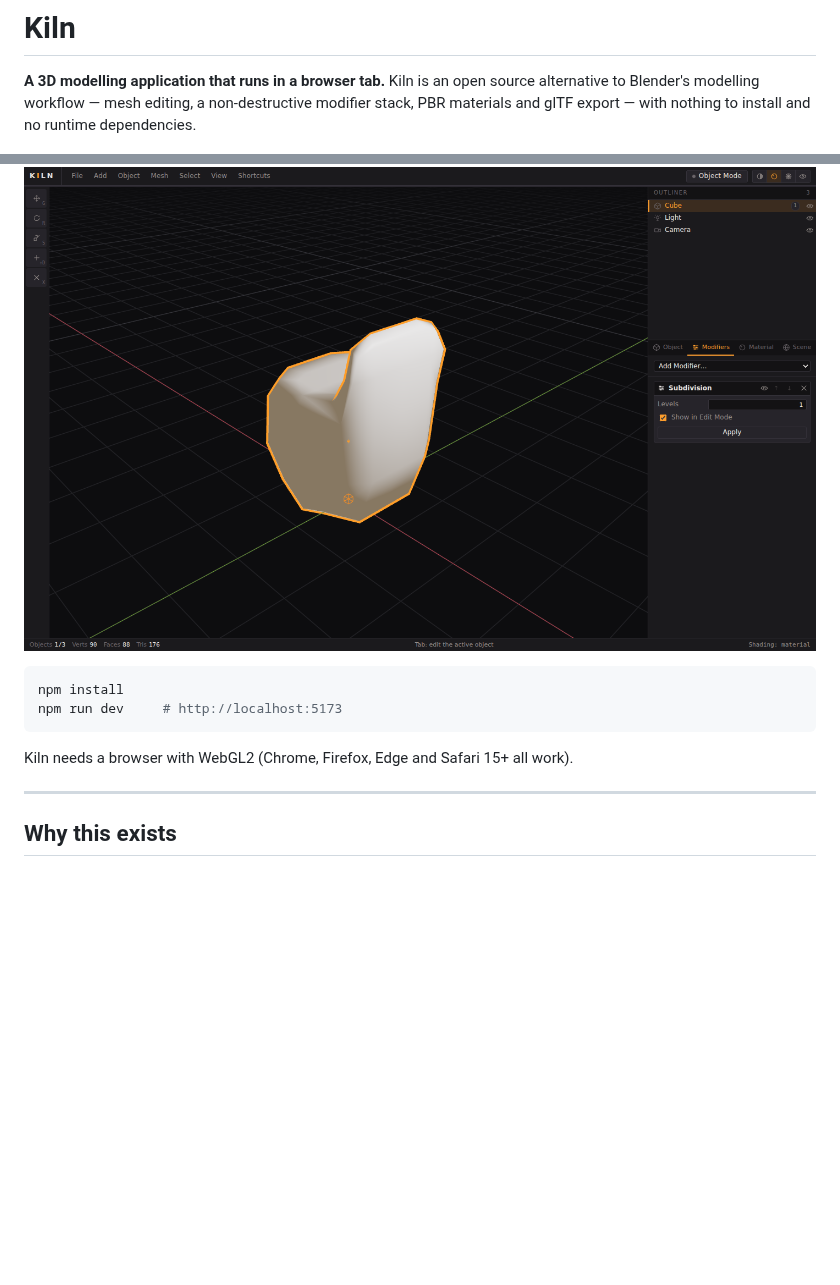
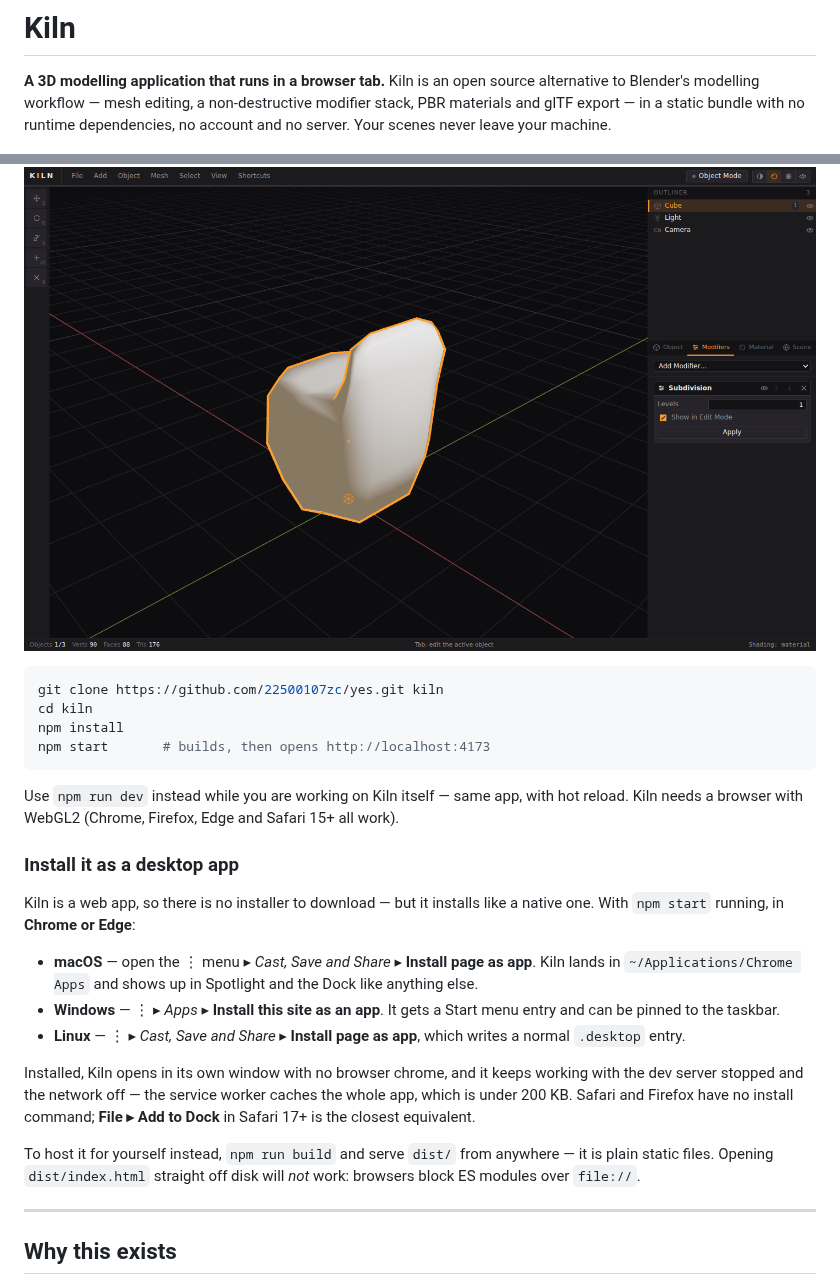
Before and after one commit to 22500107Zc/Kline, a Markdown page: README.md, 2 parts joined by grey strips. Drawn GitHub-style; blank space fills up the shorter version.

Commit message:
Make Kiln installable as a desktop app
Adds a web app manifest, generated icons and a service worker so Chrome
and Edge can install Kiln into Applications / the Start menu, where it
opens in its own window and launches with the network off.

Also adds an npm start script that builds and serves the app in one step,
and documents the install path for macOS, Windows and Linux.

Co-Authored-By: Claude Opus 5 <noreply@anthropic.com>
Claude-Session: https://claude.ai/code/session_01UYRK9tTXDYUsR6MyKK6BuS

````diff
--- a/README.md
+++ b/README.md
@@ -2,17 +2,44 @@
 
 **A 3D modelling application that runs in a browser tab.** Kiln is an open source
 alternative to Blender's modelling workflow — mesh editing, a non-destructive
-modifier stack, PBR materials and glTF export — with nothing to install and no
-runtime dependencies.
+modifier stack, PBR materials and glTF export — in a static bundle with no
+runtime dependencies, no account and no server. Your scenes never leave your
+machine.
 
 ![Kiln editing a subdivided form](docs/screenshot.png)
 
 ```bash
+git clone https://github.com/22500107zc/yes.git kiln
+cd kiln
 npm install
-npm run dev     # http://localhost:5173
+npm start       # builds, then opens http://localhost:4173
 ```
 
-Kiln needs a browser with WebGL2 (Chrome, Firefox, Edge and Safari 15+ all work).
+Use `npm run dev` instead while you are working on Kiln itself — same app, with
+hot reload. Kiln needs a browser with WebGL2 (Chrome, Firefox, Edge and Safari
+15+ all work).
+
+### Install it as a desktop app
+
+Kiln is a web app, so there is no installer to download — but it installs like
+a native one. With `npm start` running, in **Chrome or Edge**:
+
+- **macOS** — open the ⋮ menu ▸ *Cast, Save and Share* ▸ **Install page as app**.
+  Kiln lands in `~/Applications/Chrome Apps` and shows up in Spotlight and the
+  Dock like anything else.
+- **Windows** — ⋮ ▸ *Apps* ▸ **Install this site as an app**. It gets a Start
+  menu entry and can be pinned to the taskbar.
+- **Linux** — ⋮ ▸ *Cast, Save and Share* ▸ **Install page as app**, which writes
+  a normal `.desktop` entry.
+
+Installed, Kiln opens in its own window with no browser chrome, and it keeps
+working with the dev server stopped and the network off — the service worker
+caches the whole app, which is under 200 KB. Safari and Firefox have no
+install command; **File ▸ Add to Dock** in Safari 17+ is the closest equivalent.
+
+To host it for yourself instead, `npm run build` and serve `dist/` from
+anywhere — it is plain static files. Opening `dist/index.html` straight off
+disk will *not* work: browsers block ES modules over `file://`.
 
 ---
 
````
Also changed, not shown: public/icon-192.png (added), public/icon-512.png (added), public/icon-maskable-512.png (added), 6 other files.
